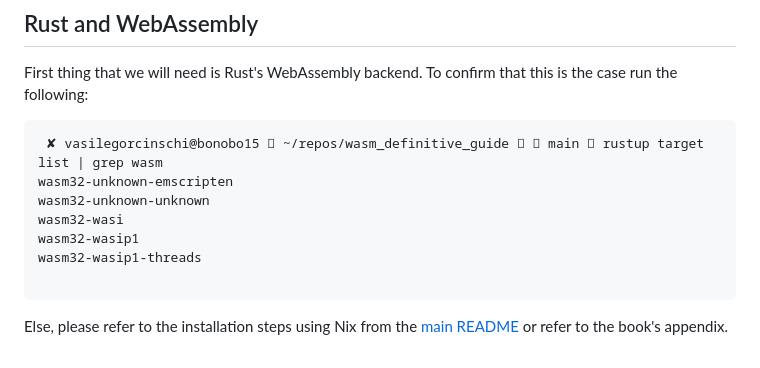
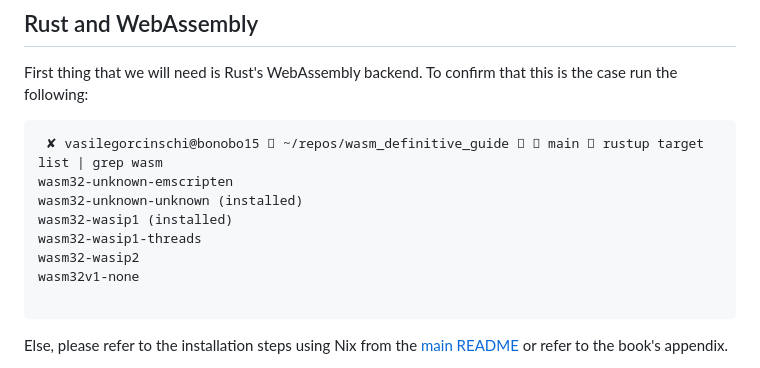
Before and after one commit to vasigorc/wasm_definitive_guide, a Markdown page: chapter_10/README.md, the part around the change printed below. Drawn GitHub-style.

Commit message:
fix: [ch11] Replaced wasm32-wasi by wasm32-wasip1
Replaced in the newest 2025 cargo version

````diff
--- a/chapter_10/README.md
+++ b/chapter_10/README.md
@@ -16,10 +16,11 @@ case run the following:
 ```shell
  ✘ vasilegorcinschi@bonobo15  ~/repos/wasm_definitive_guide   main  rustup target list | grep wasm
 wasm32-unknown-emscripten
-wasm32-unknown-unknown
-wasm32-wasi
-wasm32-wasip1
+wasm32-unknown-unknown (installed)
+wasm32-wasip1 (installed)
 wasm32-wasip1-threads
+wasm32-wasip2
+wasm32v1-none
 
 ```
 
````
Also changed, not shown: other parts of chapter_10/README.md (+2 -0 lines), chapter_11/README.md (+12 -11 lines).
